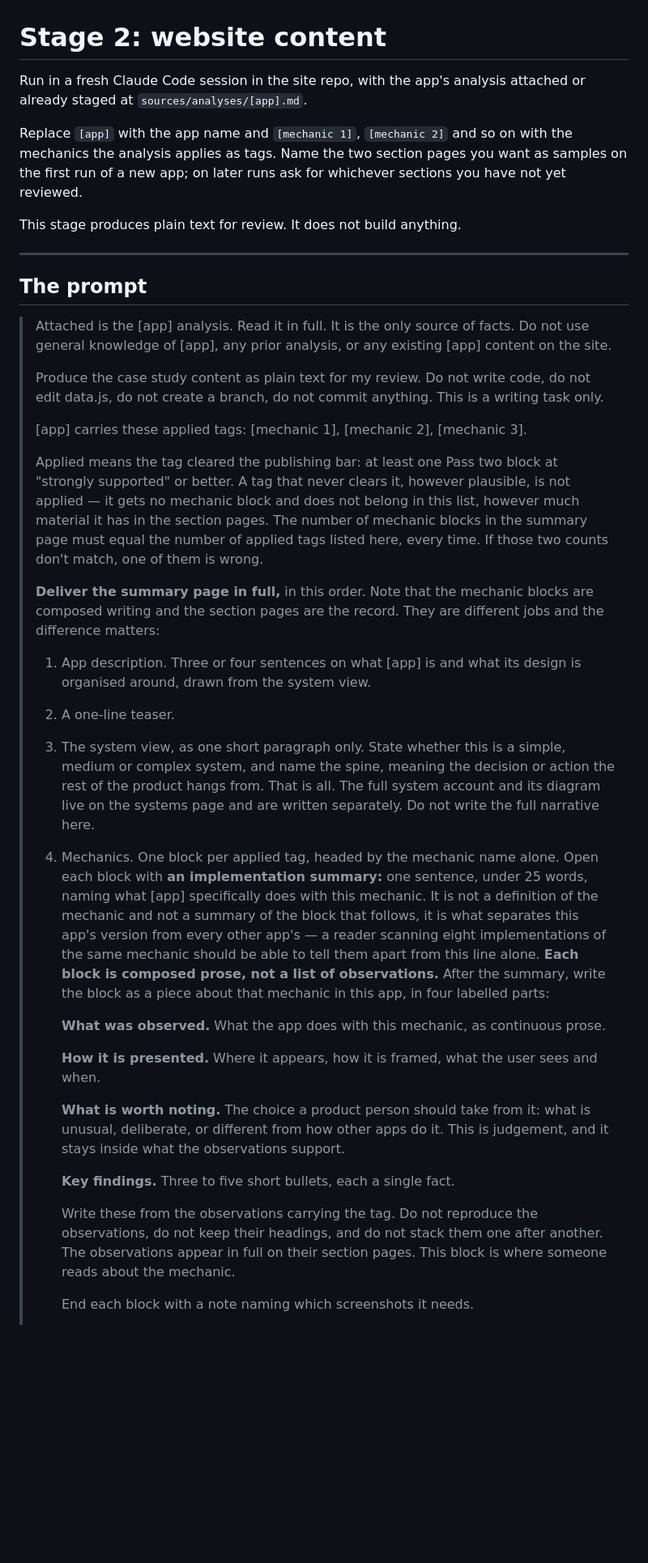
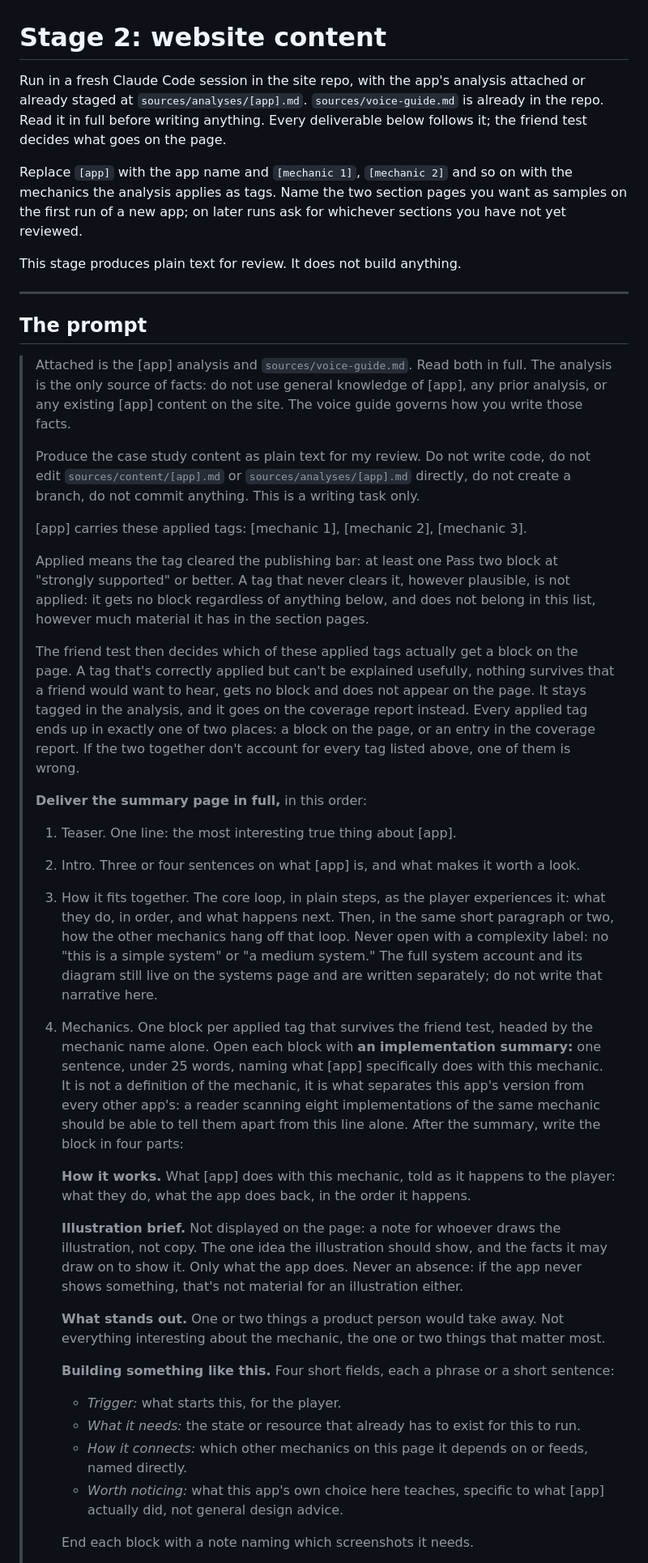
Before and after one commit to lavkozakijevic/mechanics-playbook-prototype, a Markdown page: sources/prompts/stage2-website-content.md, the part around one of its changes. Shown at 81% size. Rendered like a GitHub page; blank space fills up the shorter version.

```diff
--- a/sources/prompts/stage2-website-content.md
+++ b/sources/prompts/stage2-website-content.md
@@ -1,6 +1,6 @@
 # Stage 2: website content
 
-Run in a fresh Claude Code session in the site repo, with the app's analysis attached or already staged at `sources/analyses/[app].md`.
+Run in a fresh Claude Code session in the site repo, with the app's analysis attached or already staged at `sources/analyses/[app].md`. `sources/voice-guide.md` is already in the repo. Read it in full before writing anything. Every deliverable below follows it; the friend test decides what goes on the page.
 
 Replace `[app]` with the app name and `[mechanic 1]`, `[mechanic 2]` and so on with the mechanics the analysis applies as tags. Name the two section pages you want as samples on the first run of a new app; on later runs ask for whichever sections you have not yet reviewed.
 
@@ -10,29 +10,34 @@ This stage produces plain text for review. It does not build anything.
 
 ## The prompt
 
-> Attached is the [app] analysis. Read it in full. It is the only source of facts. Do not use general knowledge of [app], any prior analysis, or any existing [app] content on the site.
+> Attached is the [app] analysis and `sources/voice-guide.md`. Read both in full. The analysis is the only source of facts: do not use general knowledge of [app], any prior analysis, or any existing [app] content on the site. The voice guide governs how you write those facts.
 >
-> Produce the case study content as plain text for my review. Do not write code, do not edit data.js, do not create a branch, do not commit anything. This is a writing task only.
+> Produce the case study content as plain text for my review. Do not write code, do not edit `sources/content/[app].md` or `sources/analyses/[app].md` directly, do not create a branch, do not commit anything. This is a writing task only.
 >
 > [app] carries these applied tags: [mechanic 1], [mechanic 2], [mechanic 3].
 >
-> Applied means the tag cleared the publishing bar: at least one Pass two block at "strongly supported" or better. A tag that never clears it, however plausible, is not applied — it gets no mechanic block and does not belong in this list, however much material it has in the section pages. The number of mechanic blocks in the summary page must equal the number of applied tags listed here, every time. If those two counts don't match, one of them is wrong.
+> Applied means the tag cleared the publishing bar: at least one Pass two block at "strongly supported" or better. A tag that never clears it, however plausible, is not applied: it gets no block regardless of anything below, and does not belong in this list, however much material it has in the section pages.
 >
-> **Deliver the summary page in full,** in this order. Note that the mechanic blocks are composed writing and the section pages are the record. They are different jobs and the difference matters:
+> The friend test then decides which of these applied tags actually get a block on the page. A tag that's correctly applied but can't be explained usefully, nothing survives that a friend would want to hear, gets no block and does not appear on the page. It stays tagged in the analysis, and it goes on the coverage report instead. Every applied tag ends up in exactly one of two places: a block on the page, or an entry in the coverage report. If the two together don't account for every tag listed above, one of them is wrong.
 >
-> 1. App description. Three or four sentences on what [app] is and what its design is organised around, drawn from the system view.
-> 2. A one-line teaser.
-> 3. The system view, as one short paragraph only. State whether this is a simple, medium or complex system, and name the spine, meaning the decision or action the rest of the product hangs from. That is all. The full system account and its diagram live on the systems page and are written separately. Do not write the full narrative here.
-> 4. Mechanics. One block per applied tag, headed by the mechanic name alone. Open each block with **an implementation summary:** one sentence, under 25 words, naming what [app] specifically does with this mechanic. It is not a definition of the mechanic and not a summary of the block that follows, it is what separates this app's version from every other app's — a reader scanning eight implementations of the same mechanic should be able to tell them apart from this line alone. **Each block is composed prose, not a list of observations.** After the summary, write the block as a piece about that mechanic in this app, in four labelled parts:
+> **Deliver the summary page in full,** in this order:
 >
->    **What was observed.** What the app does with this mechanic, as continuous prose.
+> 1. Teaser. One line: the most interesting true thing about [app].
+> 2. Intro. Three or four sentences on what [app] is, and what makes it worth a look.
+> 3. How it fits together. The core loop, in plain steps, as the player experiences it: what they do, in order, and what happens next. Then, in the same short paragraph or two, how the other mechanics hang off that loop. Never open with a complexity label: no "this is a simple system" or "a medium system." The full system account and its diagram still live on the systems page and are written separately; do not write that narrative here.
+> 4. Mechanics. One block per applied tag that survives the friend test, headed by the mechanic name alone. Open each block with **an implementation summary:** one sentence, under 25 words, naming what [app] specifically does with this mechanic. It is not a definition of the mechanic, it is what separates this app's version from every other app's: a reader scanning eight implementations of the same mechanic should be able to tell them apart from this line alone. After the summary, write the block in four parts:
 >
->    **How it is presented.** Where it appears, how it is framed, what the user sees and when.
+>    **How it works.** What [app] does with this mechanic, told as it happens to the player: what they do, what the app does back, in the order it happens.
 >
->    **What is worth noting.** The choice a product person should take from it: what is unusual, deliberate, or different from how other apps do it. This is judgement, and it stays inside what the observations support.
+>    **Illustration brief.** Not displayed on the page: a note for whoever draws the illustration, not copy. The one idea the illustration should show, and the facts it may draw on to show it. Only what the app does. Never an absence: if the app never shows something, that's not material for an illustration either.
 >
->    **Key findings.** Three to five short bullets, each a single fact.
+>    **What stands out.** One or two things a product person would take away. Not everything interesting about the mechanic, the one or two things that matter most.
 >
->    Write these from the observations carrying the tag. Do not reproduce the observations, do not keep their headings, and do not stack them one after another. The observations appear in full on their section pages. This block is where someone reads about the mechanic.
+>    **Building something like this.** Four short fields, each a phrase or a short sentence:
+>
+>    - *Trigger:* what starts this, for the player.
+>    - *What it needs:* the state or resource that already has to exist for this to run.
+>    - *How it connects:* which other mechanics on this page it depends on or feeds, named directly.
+>    - *Worth noticing:* what this app's own choice here teaches, specific to what [app] actually did, not general design advice.
 >
 >    End each block with a note naming which screenshots it needs.
```
Also changed, not shown: other parts of sources/prompts/stage2-website-content.md (+20 -22 lines), sources/voice-guide.md (added, +26 -0 lines).
